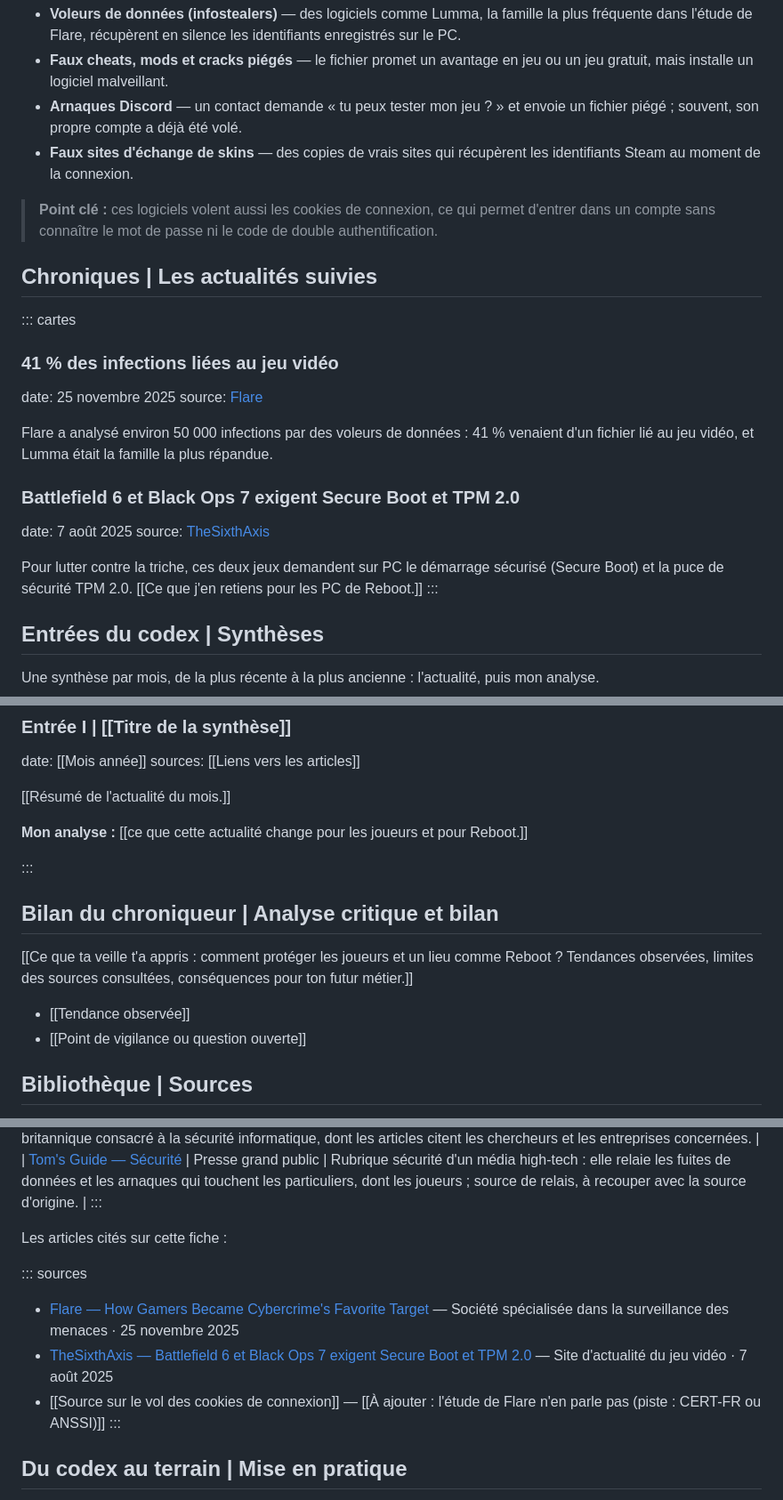
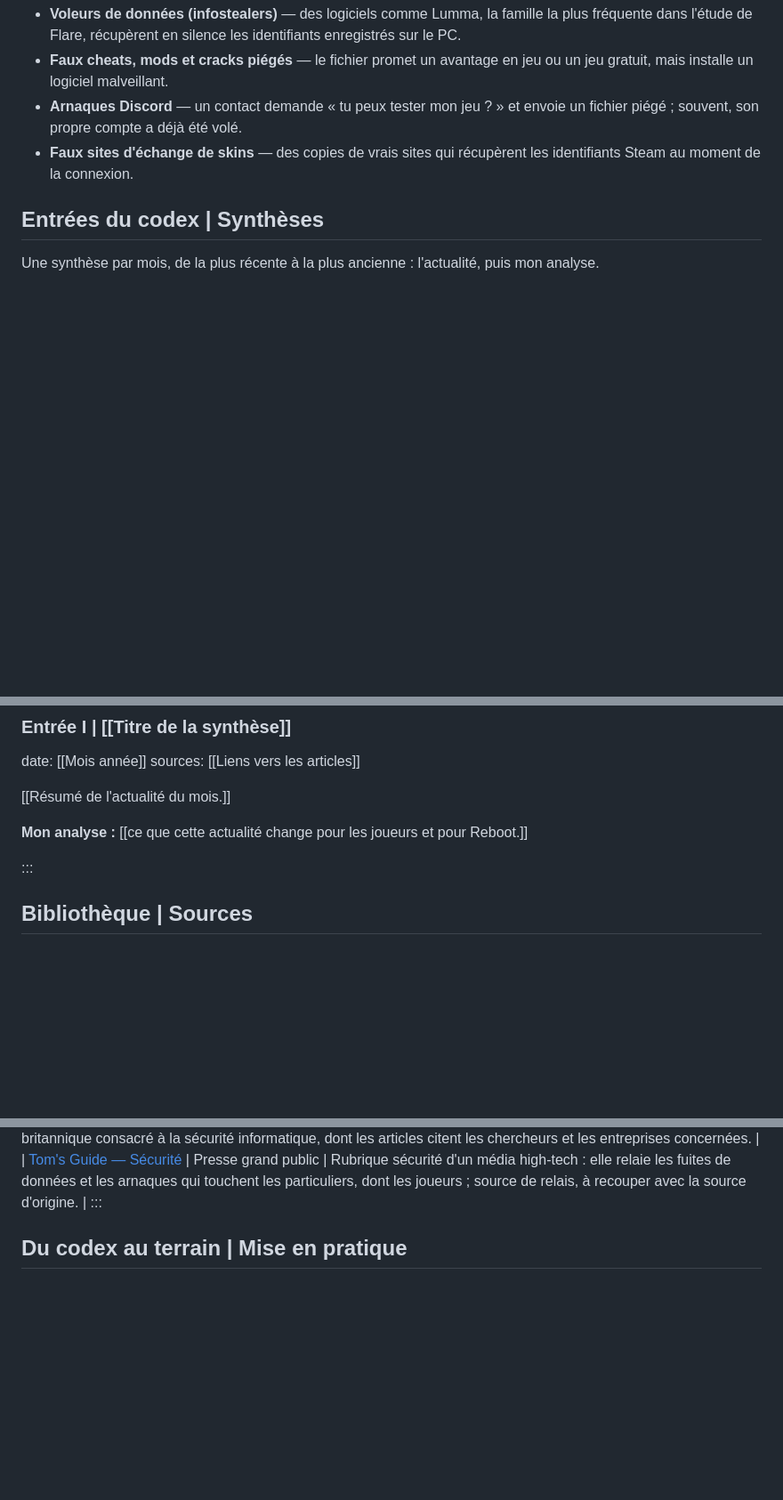
Before and after one commit to dylanjfd/dylanjfd.github.io, a Markdown page: contenu/veille/cybersecurite.md, 3 parts joined by grey strips. Shown at 89% size. Rendered like a GitHub page; blank space fills up the shorter version.

Commit message:
Veille cybersécurité : fiche allégée
Co-Authored-By: Claude Opus 5.5 <noreply@anthropic.com>

```diff
--- a/contenu/veille/cybersecurite.md
+++ b/contenu/veille/cybersecurite.md
@@ -56,23 +56,8 @@ Résultat : selon une étude de la société Flare, 41 % des infections par des
 - **Arnaques Discord** — un contact demande « tu peux tester mon jeu ? » et envoie un fichier piégé ; souvent, son propre compte a déjà été volé.
 - **Faux sites d'échange de skins** — des copies de vrais sites qui récupèrent les identifiants Steam au moment de la connexion.
 
-> **Point clé :** ces logiciels volent aussi les cookies de connexion, ce qui permet d'entrer dans un compte sans connaître le mot de passe ni le code de double authentification.
 
-## Chroniques | Les actualités suivies
 
-::: cartes
-### 41 % des infections liées au jeu vidéo
-date: 25 novembre 2025
-source: [Flare](https://flare.io/learn/resources/cybercrime-favorite-target-gamers/)
-
-Flare a analysé environ 50 000 infections par des voleurs de données : 41 % venaient d'un fichier lié au jeu vidéo, et Lumma était la famille la plus répandue.
-
-### Battlefield 6 et Black Ops 7 exigent Secure Boot et TPM 2.0
-date: 7 août 2025
-source: [TheSixthAxis](https://www.thesixthaxis.com/2025/08/07/battlefield-6-and-black-ops-7-both-need-secure-boot-and-tpm-2-0-for-pc-anti-cheat/)
-
-Pour lutter contre la triche, ces deux jeux demandent sur PC le démarrage sécurisé (Secure Boot) et la puce de sécurité TPM 2.0. [[Ce que j'en retiens pour les PC de Reboot.]]
-:::
 
 ## Entrées du codex | Synthèses
 
@@ -90,12 +75,6 @@ sources: [[Liens vers les articles]]
 <!-- SYNTHESES-CYBERSECURITE:END -->
 :::
 
-## Bilan du chroniqueur | Analyse critique et bilan
-
-[[Ce que ta veille t'a appris : comment protéger les joueurs et un lieu comme Reboot ? Tendances observées, limites des sources consultées, conséquences pour ton futur métier.]]
-
-- [[Tendance observée]]
-- [[Point de vigilance ou question ouverte]]
 
 ## Bibliothèque | Sources
 
@@ -115,13 +94,6 @@ Des organismes publics, des éditeurs de sécurité et la presse spécialisée,
 | [Tom's Guide — Sécurité](https://www.tomsguide.fr/category/web/securite/) | Presse grand public | Rubrique sécurité d'un média high-tech : elle relaie les fuites de données et les arnaques qui touchent les particuliers, dont les joueurs ; source de relais, à recouper avec la source d'origine. |
 :::
 
-Les articles cités sur cette fiche :
-
-::: sources
-- [Flare — How Gamers Became Cybercrime's Favorite Target](https://flare.io/learn/resources/cybercrime-favorite-target-gamers/) — Société spécialisée dans la surveillance des menaces · 25 novembre 2025
-- [TheSixthAxis — Battlefield 6 et Black Ops 7 exigent Secure Boot et TPM 2.0](https://www.thesixthaxis.com/2025/08/07/battlefield-6-and-black-ops-7-both-need-secure-boot-and-tpm-2-0-for-pc-anti-cheat/) — Site d'actualité du jeu vidéo · 7 août 2025
-- [[Source sur le vol des cookies de connexion]] — [[À ajouter : l'étude de Flare n'en parle pas (piste : CERT-FR ou ANSSI)]]
-:::
 
 ## Du codex au terrain | Mise en pratique
 
```
